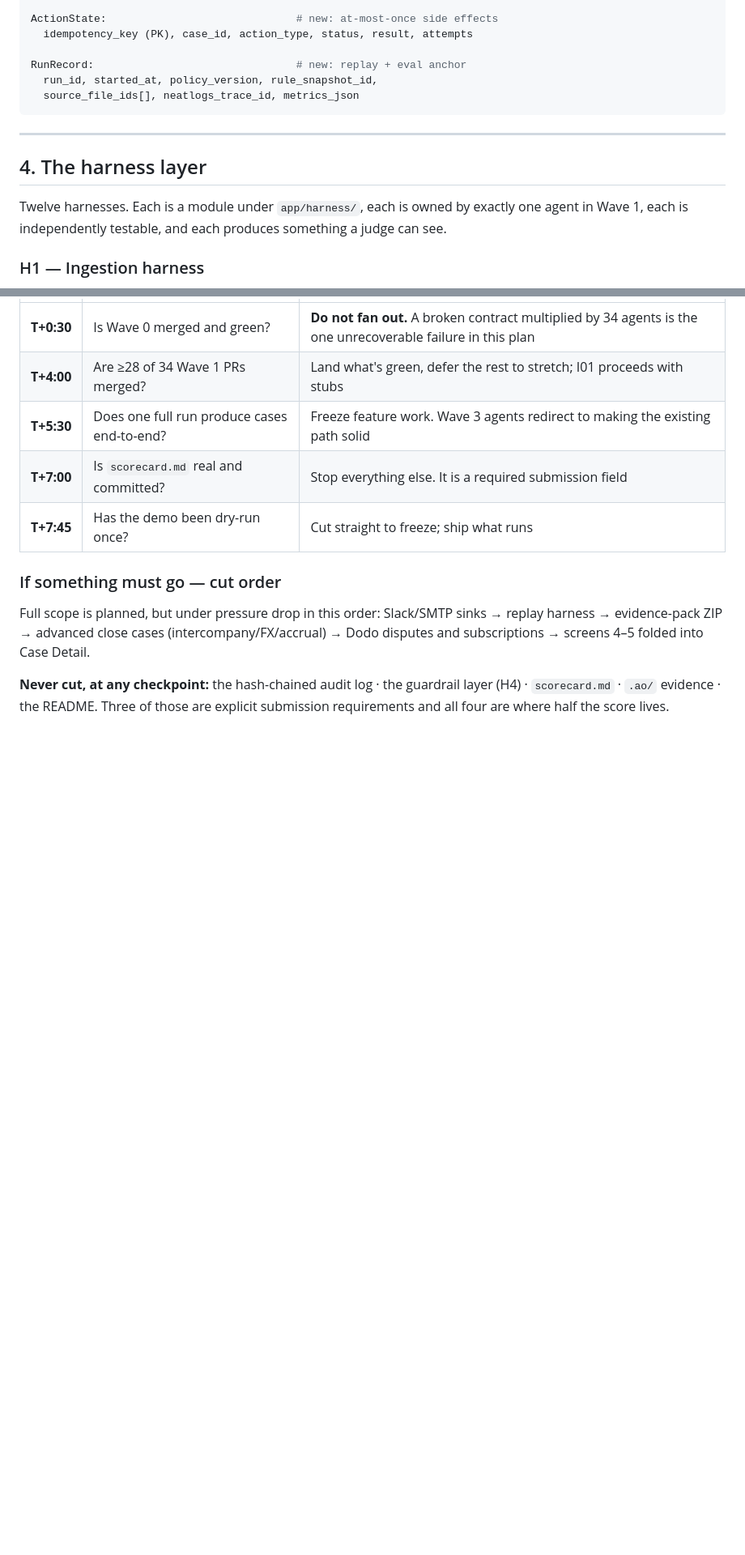
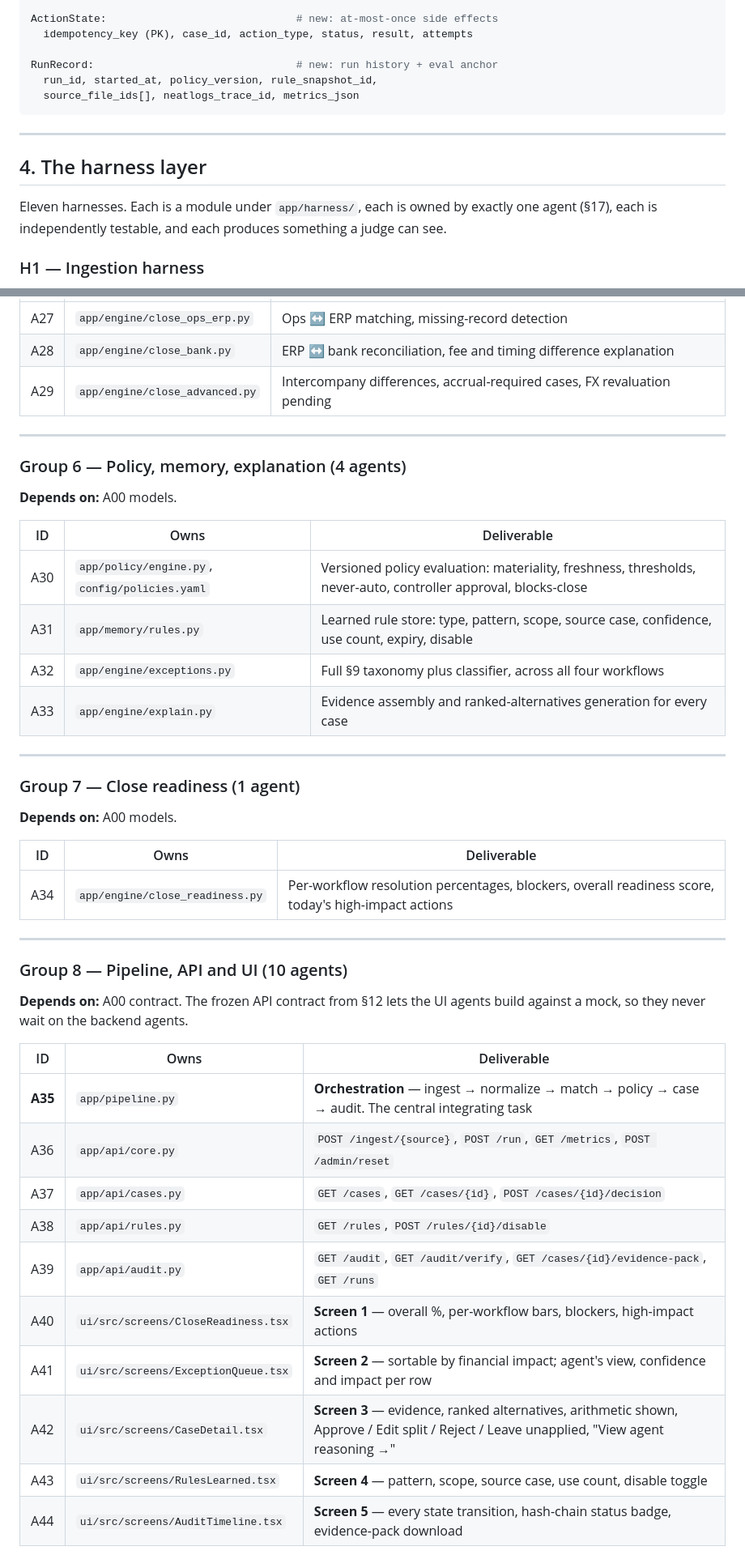
Before and after one commit to PrabhatChandraDwivedi/syndicateHackathon, a Markdown page: ARCHITECTURE.md, 2 parts joined by grey strips. Shown at 81% size. Rendered like a GitHub page; blank space fills up the shorter version.

````diff
--- a/ARCHITECTURE.md
+++ b/ARCHITECTURE.md
@@ -197,7 +194,7 @@ AuditEvent:                               # append-only, hash-chained
 ActionState:                              # new: at-most-once side effects
   idempotency_key (PK), case_id, action_type, status, result, attempts
 
-RunRecord:                                # new: replay + eval anchor
+RunRecord:                                # new: run history + eval anchor
   run_id, started_at, policy_version, rule_snapshot_id,
   source_file_ids[], neatlogs_trace_id, metrics_json
 ```
@@ -206,8 +203,8 @@ RunRecord:                                # new: replay + eval anchor
 
 ## 4. The harness layer
 
-Twelve harnesses. Each is a module under `app/harness/`, each is owned by exactly one agent in
-Wave 1, each is independently testable, and each produces something a judge can see.
+Eleven harnesses. Each is a module under `app/harness/`, each is owned by exactly one agent (§17),
+each is independently testable, and each produces something a judge can see.
 
 ### H1 — Ingestion harness
 - Adapter per source; the engine never sees a raw CSV column name.
@@ -833,16 +752,48 @@ Starts 30 min before Wave 1 ends, against merged branches.
 |---|---|---|
-| **T+0:30** | Is Wave 0 merged and green? | **Do not fan out.** A broken contract multiplied by 34 agents is the one unrecoverable failure in this plan |
-| **T+4:00** | Are ≥28 of 34 Wave 1 PRs merged? | Land what's green, defer the rest to stretch; I01 proceeds with stubs |
-| **T+5:30** | Does one full run produce cases end-to-end? | Freeze feature work. Wave 3 agents redirect to making the existing path solid |
-| **T+7:00** | Is `scorecard.md` real and committed? | Stop everything else. It is a required submission field |
-| **T+7:45** | Has the demo been dry-run once? | Cut straight to freeze; ship what runs |
+| A27 | `app/engine/close_ops_erp.py` | Ops ↔ ERP matching, missing-record detection |
+| A28 | `app/engine/close_bank.py` | ERP ↔ bank reconciliation, fee and timing difference explanation |
+| A29 | `app/engine/close_advanced.py` | Intercompany differences, accrual-required cases, FX revaluation pending |
 
-### If something must go — cut order
+---
 
-Full scope is planned, but under pressure drop in this order:
-Slack/SMTP sinks → replay harness → evidence-pack ZIP → advanced close cases (intercompany/FX/accrual)
-→ Dodo disputes and subscriptions → screens 4–5 folded into Case Detail.
+### Group 6 — Policy, memory, explanation (4 agents)
 
-**Never cut, at any checkpoint:** the hash-chained audit log · the guardrail layer (H4) ·
-`scorecard.md` · `.ao/` evidence · the README. Three of those are explicit submission requirements
-and all four are where half the score lives.
+**Depends on:** A00 models.
+
+| ID | Owns | Deliverable |
+|---|---|---|
+| A30 | `app/policy/engine.py`, `config/policies.yaml` | Versioned policy evaluation: materiality, freshness, thresholds, never-auto, controller approval, blocks-close |
+| A31 | `app/memory/rules.py` | Learned rule store: type, pattern, scope, source case, confidence, use count, expiry, disable |
+| A32 | `app/engine/exceptions.py` | Full §9 taxonomy plus classifier, across all four workflows |
+| A33 | `app/engine/explain.py` | Evidence assembly and ranked-alternatives generation for every case |
+
+---
+
+### Group 7 — Close readiness (1 agent)
+
+**Depends on:** A00 models.
+
+| ID | Owns | Deliverable |
+|---|---|---|
+| A34 | `app/engine/close_readiness.py` | Per-workflow resolution percentages, blockers, overall readiness score, today's high-impact actions |
+
+---
+
+### Group 8 — Pipeline, API and UI (10 agents)
+
+**Depends on:** A00 contract. The frozen API contract from §12 lets the UI agents build against a
+mock, so they never wait on the backend agents.
+
+| ID | Owns | Deliverable |
+|---|---|---|
+| **A35** | `app/pipeline.py` | **Orchestration** — ingest → normalize → match → policy → case → audit. The central integrating task |
+| A36 | `app/api/core.py` | `POST /ingest/{source}`, `POST /run`, `GET /metrics`, `POST /admin/reset` |
+| A37 | `app/api/cases.py` | `GET /cases`, `GET /cases/{id}`, `POST /cases/{id}/decision` |
+| A38 | `app/api/rules.py` | `GET /rules`, `POST /rules/{id}/disable` |
+| A39 | `app/api/audit.py` | `GET /audit`, `GET /audit/verify`, `GET /cases/{id}/evidence-pack`, `GET /runs` |
+| A40 | `ui/src/screens/CloseReadiness.tsx` | **Screen 1** — overall %, per-workflow bars, blockers, high-impact actions |
+| A41 | `ui/src/screens/ExceptionQueue.tsx` | **Screen 2** — sortable by financial impact; agent's view, confidence and impact per row |
+| A42 | `ui/src/screens/CaseDetail.tsx` | **Screen 3** — evidence, ranked alternatives, arithmetic shown, Approve / Edit split / Reject / Leave unapplied, "View agent reasoning →" |
+| A43 | `ui/src/screens/RulesLearned.tsx` | **Screen 4** — pattern, scope, source case, use count, disable toggle |
+| A44 | `ui/src/screens/AuditTimeline.tsx` | **Screen 5** — every state transition, hash-chain status badge, evidence-pack download |
+
````
Also changed, not shown: other parts of ARCHITECTURE.md (+153 -173 lines).
